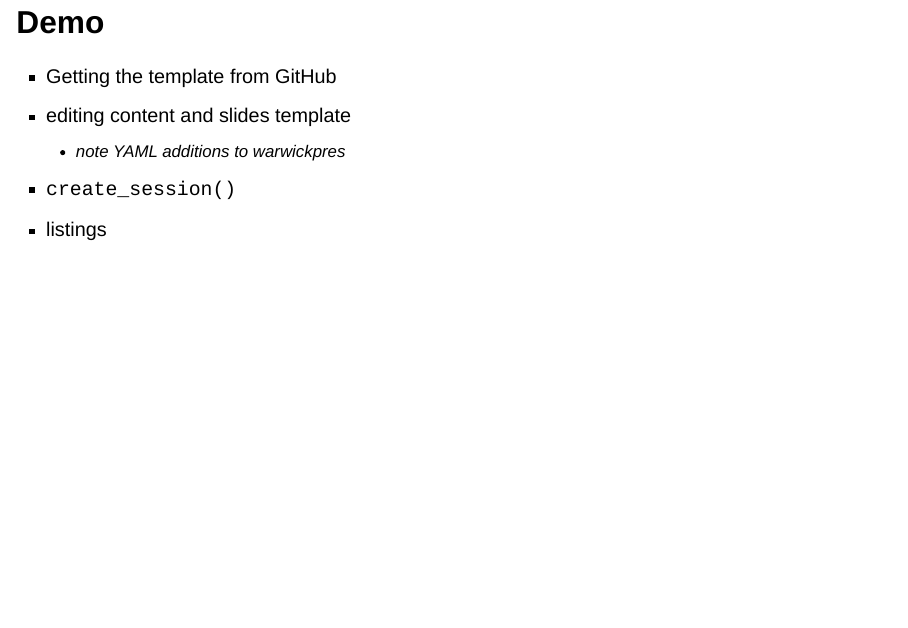
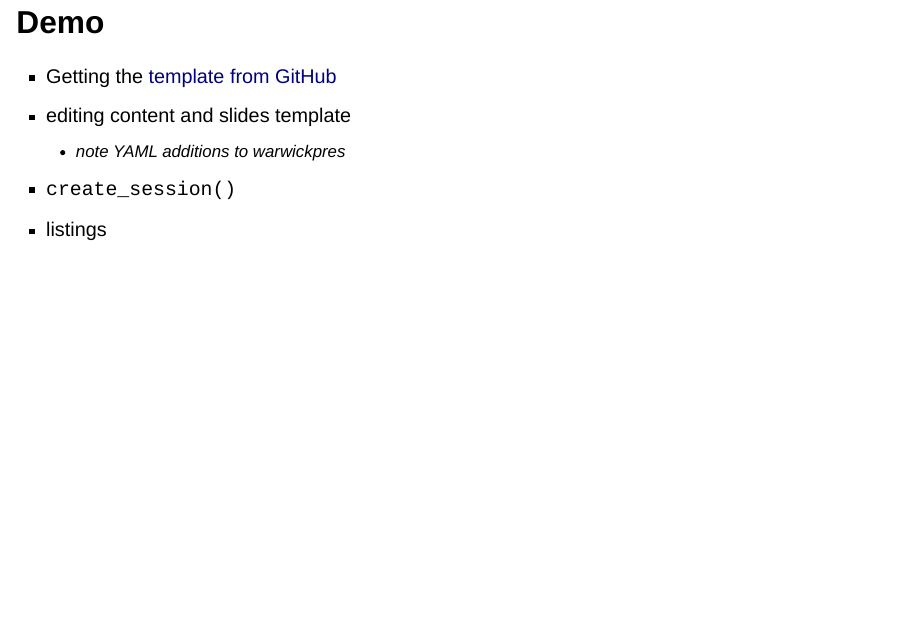
Before and after one commit to Warwick-Stats-Resources/warwickbrand-talk, a Quarto document (warwickbrand-talk.qmd): page 26 of 27. Rendered offline with R 4.5, knitr and Pandoc in place of Quarto, with nearby package versions; drawn as Slidy slides in place of the format the file asks for; some code elsewhere in the file could not run offline.

Commit message:
repo link

```diff
--- a/warwickbrand-talk.qmd
+++ b/warwickbrand-talk.qmd
@@ -315,7 +315,7 @@ create_session("session-name")
 
 ## Demo
 
-- Getting the template from GitHub
+- Getting the [template from GitHub](https://github.com/warwick-stats-resources/warwickcourse)
 - editing content and slides template
   - note YAML additions to warwickpres
 - `create_session()`
```
